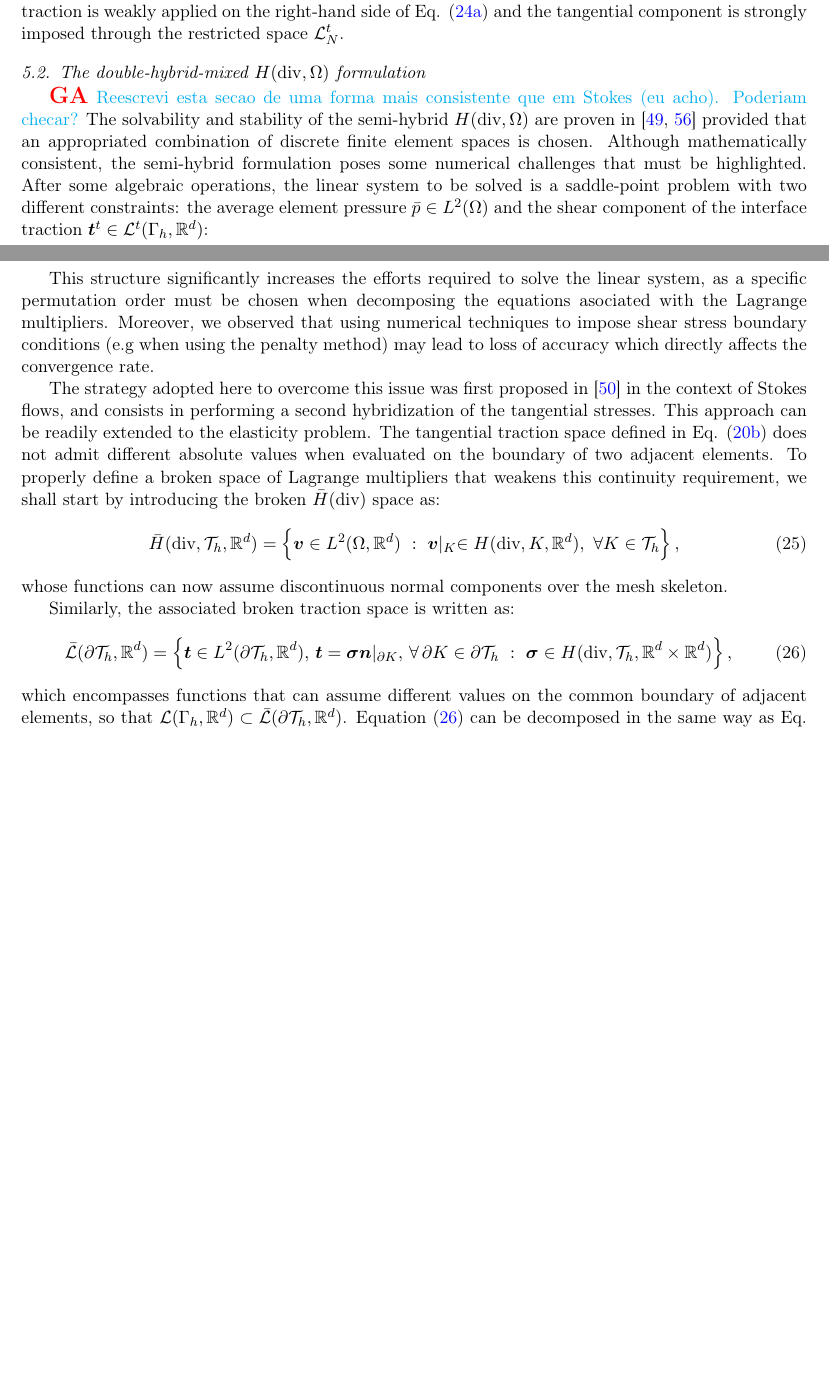
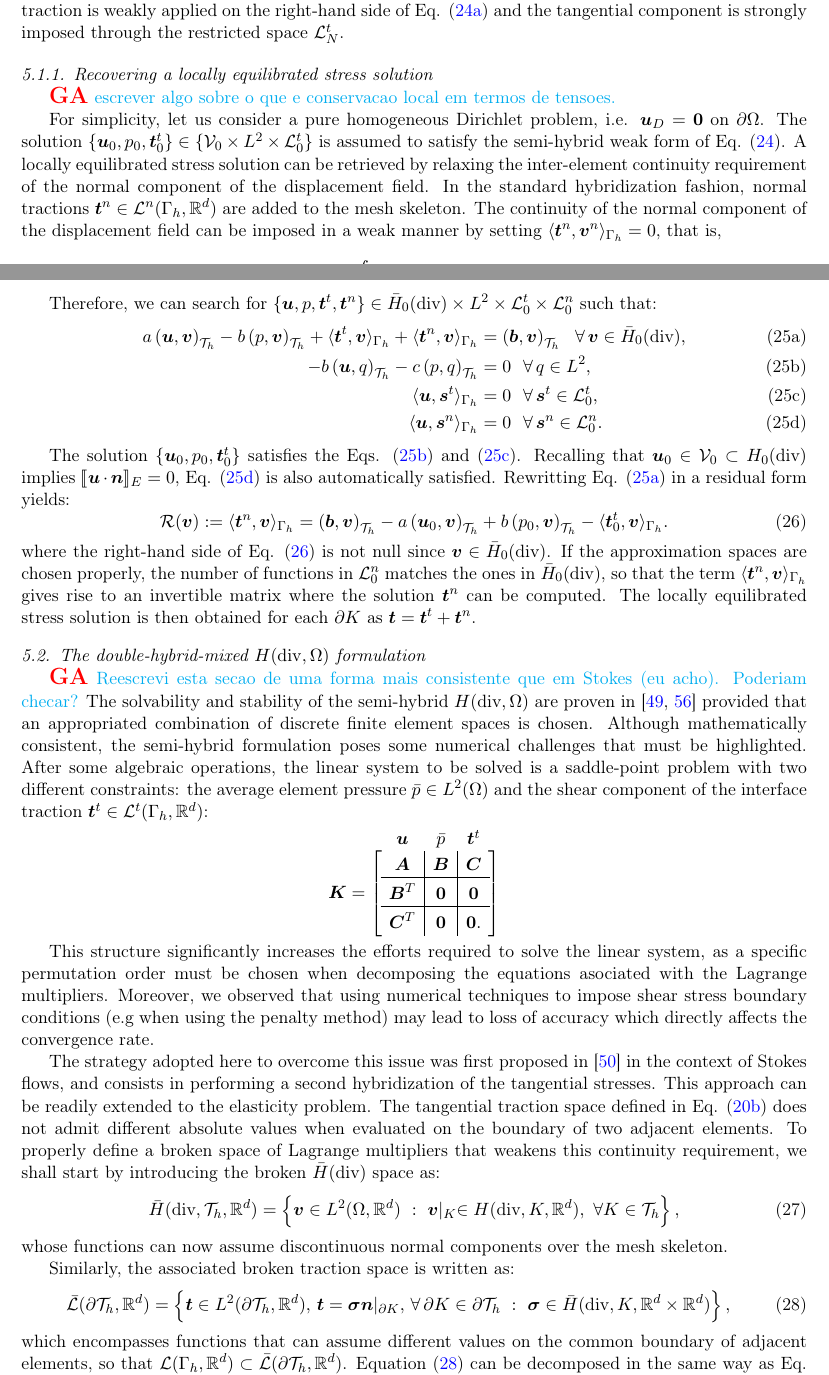
Before and after one commit to labmec/paper-hdiv-up, a LaTeX paper (main.tex): two parts of pages 7 and 8 of 34, joined at a grey line, cut so that both start at the same text, the shorter picture padded with empty space. Compiled offline with pdfLaTeX; TikZ figures are drawn from their code, not taken from saved files.

Commit message:
Added locally equilibrated stress section

```diff
--- a/main.tex
+++ b/main.tex
@@ -473,6 +473,34 @@ From Eqs. \eqref{eq:traction-decomposed} and \eqref{eq:normal-traction2}, the se
 
 \noindent where $\bm{s}^t$ stands for tangential traction test functions. Equation \eqref{eq:semi-hybrid-weak-c} plays the role of weakly enforcing the tangential displacement continuity over the element interfaces, as the normal component continuity is naturally satisfied for $\bm{u} \in \mathcal{V}$. Thus, the formulation is named semi-hybrid because only the tangential component of the traction vector is hybridized. In this approach, the velocities normal to the Dirichlet boundary are strongly imposed through the restricted space $\mathcal{V}_D$ whilst its tangential counterpart is weakly prescribed on the right-hand side of Eq. \eqref{eq:semi-hybrid-weak-c}. Similarly, the normal component of the surface traction is weakly applied on the right-hand side of Eq. \eqref{eq:semi-hybrid-weak-a} and the tangential component is strongly imposed through the restricted space $\mathcal{L}^t_N$.
 
+\subsubsection{Recovering a locally equilibrated stress solution} \label{sec:local-stress}
+
+{\giovane escrever algo sobre o que e conservacao local em termos de tensoes.}
+
+For simplicity, let us consider a pure homogeneous Dirichlet problem, i.e. $\bm{u}_D=\bm{0}$ on $\partial\Omega$. The solution $\{\bm{u}_0,p_0,\bm{t}^t_0 \} \in \{\mathcal{V}_0 \times L^2 \times \mathcal{L}^t_0 \}$ is assumed to satisfy the semi-hybrid weak form of Eq. \eqref{eq:semi-hybrid-weak}. A locally equilibrated stress solution can be retrieved by relaxing the inter-element continuity requirement of the normal component of the displacement field. In the standard hybridization fashion, normal tractions $\bm{t}^n \in \mathcal{L}^n(\Gamma_h,\mathbb{R}^d)$ are added to the mesh skeleton. The continuity of the normal component of the displacement field can be imposed in a weak manner by setting $\langle\bm{t}^n,\bm{v}^n\rangle_{\Gamma_h} = 0$, that is,
+\begin{equation*}
+	\sum_{E \in \Gamma_h} \int_{E} \jump{\bm{v}\cdot\bm{n}} \bm{t}^n \,d\partial K = 0 .
+\end{equation*}
+
+Therefore, we can search for $\{\bm{u},p,\bm{t}^t,\bm{t}^n\} \in \bar{H}_0(\text{div}) \times L^2 \times \mathcal{L}^t_0 \times \mathcal{L}^n_0$ such that:
+\begin{subequations} \label{eq:semi-hybrid-weak-broken}
+	\begin{align}
+		a\left(\bm{u},\bm{v}\right)_{\mathcal{T}_h} - b\left( p, \bm{v}\right)_{\mathcal{T}_h} + \langle\bm{t}^t,\bm{v}\rangle_{\Gamma_h} + \langle\bm{t}^n,\bm{v}\rangle_{\Gamma_h} &= \left(\bm{b},\bm{v}\right)_{\mathcal{T}_h} ~~\forall\, \bm{v} \in \bar{H}_0(\text{div}),\label{eq:semi-hybrid-weak-broken-a}\\
+		-b\left(\bm{u}, q\right)_{\mathcal{T}_h} - c\left(p,q \right)_{\mathcal{T}_h} &= 0 ~~\forall\, q \in L^2, \label{eq:semi-hybrid-weak-broken-b}\\
+		\langle\bm{u},\bm{s}^t\rangle_{\Gamma_h} &= 0 ~~\forall\, \bm{s}^t \in \mathcal{L}^t_0, \label{eq:semi-hybrid-weak-broken-c}\\
+		\langle\bm{u},\bm{s}^n\rangle_{\Gamma_h} &= 0 ~~\forall\, \bm{s}^n \in \mathcal{L}^n_0 . \label{eq:semi-hybrid-weak-broken-d}
+	\end{align}
+\end{subequations}
+
+The solution $\{\bm{u}_0,p_0,\bm{t}^t_0\}$ satisfies the Eqs. \eqref{eq:semi-hybrid-weak-broken-b} and \eqref{eq:semi-hybrid-weak-broken-c}. Recalling that $\bm{u}_0 \in \mathcal{V}_0 \subset H_0(\text{div})$ implies $\jump{\bm{u}\cdot\bm{n}}_E=0$, Eq. \eqref{eq:semi-hybrid-weak-broken-d} is also automatically satisfied. Rewritting Eq. \eqref{eq:semi-hybrid-weak-broken-a} in a residual form yields:
+\begin{equation} \label{eq:semi-hybrid-residual}
+	\begin{aligned}
+		\mathcal{R}(\bm{v}) := \langle\bm{t}^n,\bm{v}\rangle_{\Gamma_h} = \left(\bm{b},\bm{v}\right)_{\mathcal{T}_h} -a\left(\bm{u}_0,\bm{v}\right)_{\mathcal{T}_h} + b\left( p_0, \bm{v}\right)_{\mathcal{T}_h} - \langle\bm{t}^t_0,\bm{v}\rangle_{\Gamma_h}.
+	\end{aligned}
+\end{equation}
+
+\noindent where the right-hand side of Eq. \eqref{eq:semi-hybrid-residual} is not null since $\bm{v} \in \bar{H}_0(\text{div})$. If the approximation spaces are chosen properly, the number of functions in $\mathcal{L}^n_0$ matches the ones in $\bar{H}_0(\text{div})$, so that the term $\langle\bm{t}^n,\bm{v}\rangle_{\Gamma_h}$ gives rise to an invertible matrix where the solution $\bm{t}^n$ can be computed. The locally equilibrated stress solution is then obtained for each $\partial K$ as $\bm{t} = \bm{t}^t + \bm{t}^n$.
+
 \subsection{The double-hybrid-mixed \(H(\mathrm{div},\Omega)\) formulation}
 
 {\giovane Reescrevi esta secao de uma forma mais consistente que em Stokes (eu acho). Poderiam checar?}
@@ -500,7 +528,7 @@ The strategy adopted here to overcome this issue was first proposed in \cite{pug
 Similarly, the associated broken traction space is written as:
 \begin{equation}
 	\label{eq:space-traction-broken}
-	\bar{\mathcal{L}}(\partial\mathcal{T}_h,\mathbb{R}^d) = \left\{\bm{t} \in L^2(\partial\mathcal{T}_h,\mathbb{R}^d), \, \bm{t}=\bm{\sigma}\bm{n}\lvert_{\partial K}, \, \forall \, \partial K \in \partial\mathcal{T}_h ~:~\bm{\sigma} \in H(\text{div},\mathcal{T}_h,\mathbb{R}^d \times \mathbb{R}^d) \right\},
+	\bar{\mathcal{L}}(\partial\mathcal{T}_h,\mathbb{R}^d) = \left\{\bm{t} \in L^2(\partial\mathcal{T}_h,\mathbb{R}^d), \, \bm{t}=\bm{\sigma}\bm{n}\lvert_{\partial K}, \, \forall \, \partial K \in \partial\mathcal{T}_h ~:~\bm{\sigma} \in \bar{H}(\text{div},K,\mathbb{R}^d \times \mathbb{R}^d) \right\},
 \end{equation}
 
 \noindent which encompasses functions that can assume different values on the common boundary of adjacent elements, so that $\mathcal{L}(\Gamma_h,\mathbb{R}^d) \subset \bar{\mathcal{L}}(\partial\mathcal{T}_h,\mathbb{R}^d)$. Equation \eqref{eq:space-traction-broken} can be decomposed in the same way as Eq. \eqref{eq:space-traction}, so that:
```
Also changed, not shown: figs_pgfplots/tikz/cook-2d-quad-disp-04999.pdf, figs_pgfplots/tikz/cook-2d-quad-disp-04999999.pdf, figs_pgfplots/tikz/cook-2d-tri-disp-04999.pdf, figs_pgfplots/tikz/cook-2d-tri-disp-04999999.pdf, figs_pgfplots/tikz/module_disp.pdf, figs_pgfplots/tikz/module_pressure.pdf, figs_pgfplots/tikz/module_vonmises.pdf, figs_pgfplots/tikz/module_vonmises_zoom.pdf, main.tex (2 more changed lines).
